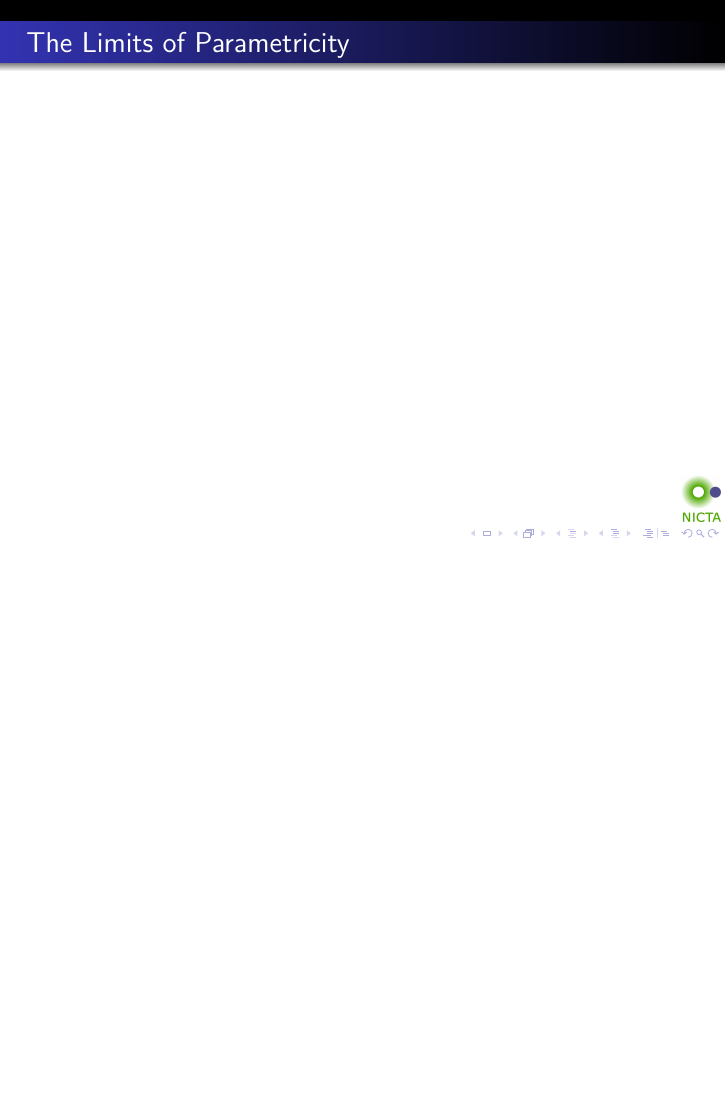
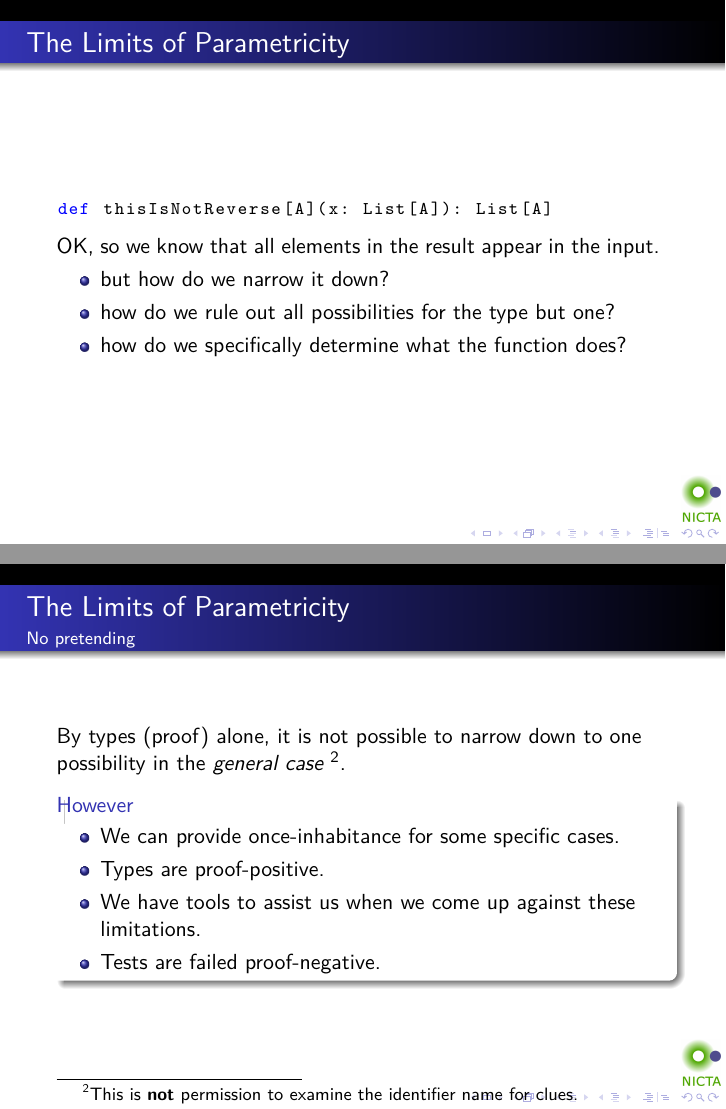
Before and after one commit to tonymorris/parametricity, LaTeX slides (parametricity.tex, which reads limits-of-parametricity.tex): page 59 of 62 before the commit and pages 59 and 60 of 66 after it, the two joined at a grey line, the shorter picture padded with empty space. Compiled offline with pdfLaTeX.

Commit message:
code example

```diff
--- a/limits-of-parametricity.tex
+++ b/limits-of-parametricity.tex
@@ -1,4 +1,31 @@
 \begin{frame}[fragile]
 \frametitle{The Limits of Parametricity}
-% compose, filterM
+\begin{lstlisting}[style=scala]
+def thisIsNotReverse[A](x: List[A]): List[A]
+\end{lstlisting}
+OK, so we know that all elements in the result appear in the input.
+\begin{itemize}
+ \item but how do we narrow it down?
+ \item how do we rule out all possibilities for the type but one?
+ \item how do we specifically determine what the function does?
+\end{itemize}
 \end{frame}
+
+\begin{frame}[fragile]
+\frametitle{The Limits of Parametricity}
+\framesubtitle{No pretending}
+By types (proof) alone, it is not possible to narrow down to one possibility in
+the \emph{general case} \footnote{This is \textbf{not} permission to examine the
+identifier name for clues.}.
+\begin{block}{However}
+\begin{itemize}
+  \item We can provide once-inhabitance for some specific cases.
+  \item Types are proof-positive.
+  \item We have tools to assist us when we come up against these limitations.
+  \item Tests are failed proof-negative.
+\end{itemize}
+\end{block}
+\end{frame}
+
+\begin{frame}[fragile]
+\frametitle{The Limits of Parametricity}
@@ -4,0 +39 @@
+\frametitle{The Limits of Parametricity}
@@ -4,0 +47 @@
+\frametitle{The Limits of Parametricity}
@@ -4,0 +55 @@
+\frametitle{The Limits of Parametricity}
--- a/parametricity.tex
+++ b/parametricity.tex
@@ -90,6 +90,16 @@
   morestring=[b]',
   morestring=[b]"""
 }
+\lstdefinelanguage{haskell}{
+  morekeywords={class,instance,where,do,data,newtype,default,deriving,module},
+  otherkeywords={<-},
+  sensitive=true,
+  morecomment=[l]{--},
+  morecomment=[n]{\{-}{-\}},
+  morestring=[b]",
+  morestring=[b]',
+  morestring=[b]"""
+}
 \lstdefinestyle{scala}{
   language=scala,
   basicstyle=\footnotesize\ttfamily,
@@ -100,13 +110,12 @@
   moredelim=**[is][\btHL]{`}{`}
 }
 \lstdefinestyle{haskell}{
-  language=scala,
-  basicstyle=\footnotesize\ttfamily,
+  language=haskell,
+  basicstyle=\tiny\ttfamily,
   stringstyle=\color{darkgreen}\ttfamily,
   commentstyle=\color{gray}\ttfamily,
-  keywordstyle=\footnotesize\color{blue}\ttfamily,
-  tabsize=2,
-  moredelim=**[is][\btHL]{`}{`}
+  keywordstyle=\tiny\color{blue}\ttfamily,
+  tabsize=2
 }
 % #866eaa
 \definecolor{nicta-purple}{rgb}{0.5234,0.4297,0.6640}
```
Also changed, not shown: scaling-parametricity.tex (+1 -1 lines), limits-of-parametricity.tex (26 more changed lines), 3 other files.
